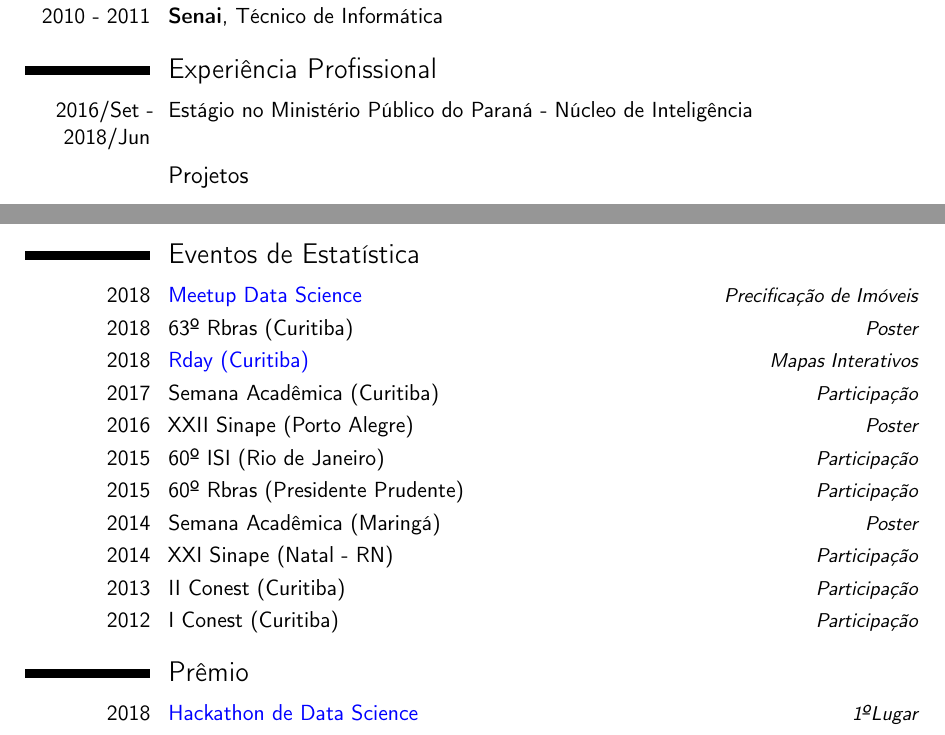
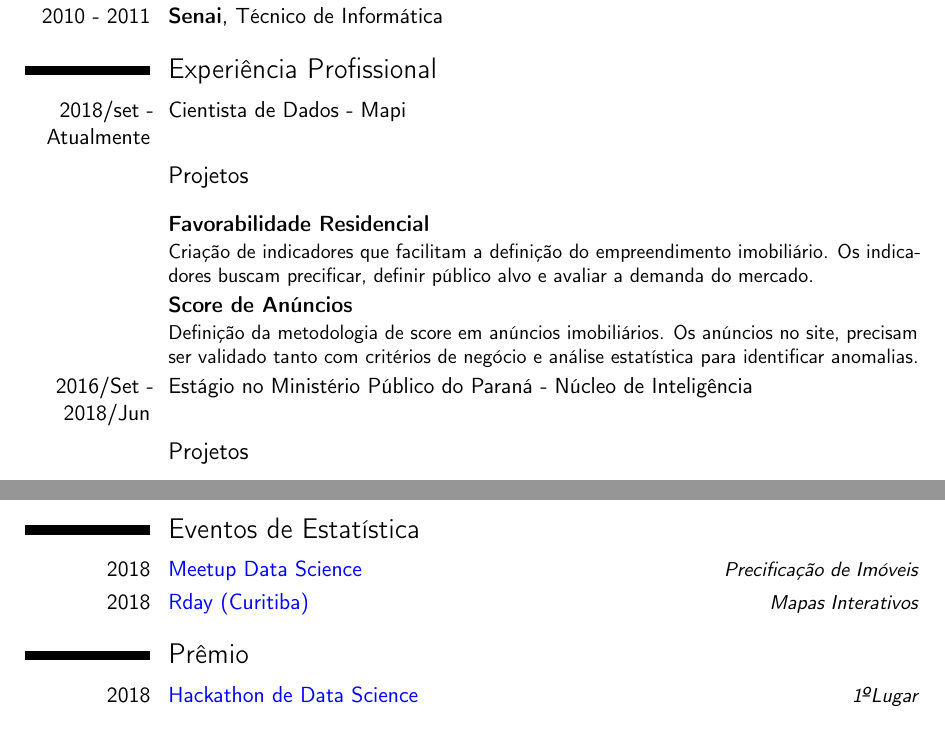
Before and after one commit to GabrielSartori/Curriculo, a LaTeX CV (gabriel_sartori_klostermann.tex): two parts of pages 1 and 2 of 2, joined at a grey line, cut so that both start at the same text. Compiled offline with pdfLaTeX; a LaTeX package or settings file that is missing is left out.

Commit message:
add cargo na mapi

```diff
--- a/gabriel_sartori_klostermann.tex
+++ b/gabriel_sartori_klostermann.tex
@@ -111,6 +111,13 @@
 % Mais detalhes do chefe do chefe
 % o chefe de uma equipe técnica, ter uma visão abrangente da capacidade dos métodos, recursos e limites, é importante quais os softwares e ferramentes necessárias para entregar um produto ou um relatório. (saber demandar)
 
+\cvitem{2018/set - Atualmente}{Cientista de Dados - Mapi}
+\subsection{Projetos}
+\vspace{0.25cm}
+\cventry{}{Favorabilidade Residencial}{}{}{}{Criação de indicadores que facilitam a definição do empreendimento imobiliário. Os indicadores buscam precificar, definir público alvo e avaliar a demanda do mercado.}
+
+\cventry{}{Score de Anúncios}{}{}{}{Definição da metodologia de score em anúncios imobiliários. Os anúncios no site, precisam ser validado tanto com critérios de negócio e análise estatística para identificar anomalias.}
+
 \cvitem{2016/Set - 2018/Jun}{Estágio no Ministério Público do Paraná - Núcleo de Inteligência}
 \subsection{Projetos}
 
@@ -191,16 +198,16 @@ O resultado está disponível em: \href{http://shiny.leg.ufpr.br/eduardo/feira20
 \section{Eventos de Estatística}
 
 \cvitemwithcomment{2018}{\href{https://github.com/GabrielSartori/precificacao_imoveis}{Meetup Data Science}}{Precificação de Imóveis}
-\cvitemwithcomment{2018}{63º Rbras (Curitiba)} {Poster}
+% \cvitemwithcomment{2018}{63º Rbras (Curitiba)} {Poster}
 \cvitemwithcomment{2018}{\href{http://rday.leg.ufpr.br/materiais.html}{Rday (Curitiba)}}{Mapas Interativos}
-\cvitemwithcomment{2017}{Semana Acadêmica (Curitiba)} {Participação}
-\cvitemwithcomment{2016}{XXII Sinape (Porto Alegre)} {Poster}
-\cvitemwithcomment{2015}{60º ISI (Rio de Janeiro)} {Participação}
-\cvitemwithcomment{2015}{60º Rbras (Presidente Prudente)} {Participação}
-\cvitemwithcomment{2014}{Semana Acadêmica (Maringá)} {Poster}
-\cvitemwithcomment{2014}{XXI Sinape (Natal - RN)} {Participação}
-\cvitemwithcomment{2013}{II Conest (Curitiba)} {Participação}
-\cvitemwithcomment{2012}{I Conest (Curitiba)} {Participação}
+% \cvitemwithcomment{2017}{Semana Acadêmica (Curitiba)} {Participação}
+% \cvitemwithcomment{2016}{XXII Sinape (Porto Alegre)} {Poster}
+% \cvitemwithcomment{2015}{60º ISI (Rio de Janeiro)} {Participação}
+% \cvitemwithcomment{2015}{60º Rbras (Presidente Prudente)} {Participação}
+% \cvitemwithcomment{2014}{Semana Acadêmica (Maringá)} {Poster}
+% \cvitemwithcomment{2014}{XXI Sinape (Natal - RN)} {Participação}
+% \cvitemwithcomment{2013}{II Conest (Curitiba)} {Participação}
+% \cvitemwithcomment{2012}{I Conest (Curitiba)} {Participação}
 
 \section{Prêmio}
 \cvitemwithcomment{2018}{\href{https://github.com/leg-ufpr/hackathon/blob/master/README.md}{Hackathon de Data Science}}{1ºLugar}
```
Also changed, not shown: gabriel_sartori_klostermann-concordance.tex (+1 -1 lines), gabriel_sartori_klostermann.pdf, 3 other files.
